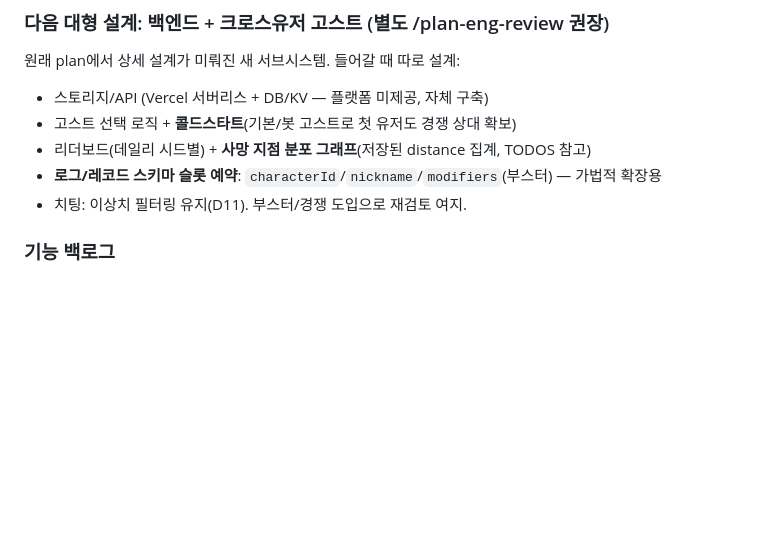
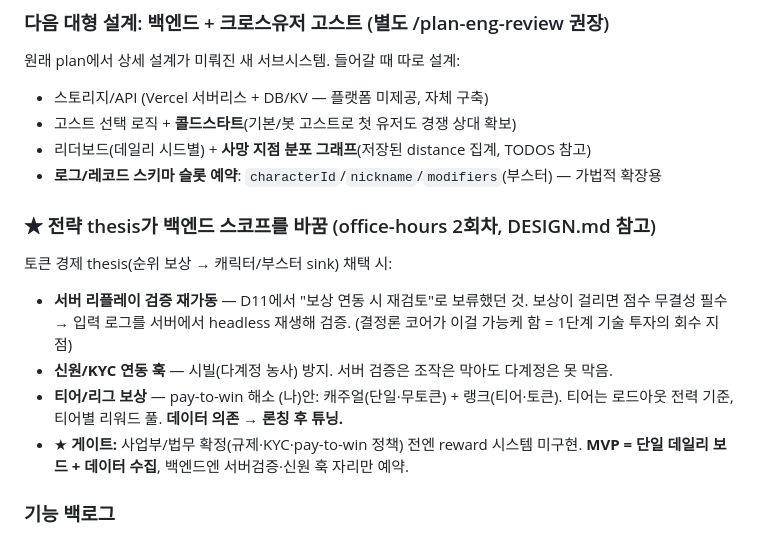
Before and after one commit to is404notfound/ghost-arcade, a Markdown page: docs/PLAN.md, the part around the change. Rendered like a GitHub page; blank space fills up the shorter version.

```diff
--- a/docs/PLAN.md
+++ b/docs/PLAN.md
@@ -22,7 +22,17 @@ Status: REVIEWED
 - 고스트 선택 로직 + **콜드스타트**(기본/봇 고스트로 첫 유저도 경쟁 상대 확보)
 - 리더보드(데일리 시드별) + **사망 지점 분포 그래프**(저장된 distance 집계, TODOS 참고)
 - **로그/레코드 스키마 슬롯 예약**: `characterId`/`nickname`/`modifiers`(부스터) — 가법적 확장용
-- 치팅: 이상치 필터링 유지(D11). 부스터/경쟁 도입으로 재검토 여지.
+
+### ★ 전략 thesis가 백엔드 스코프를 바꿈 (office-hours 2회차, DESIGN.md 참고)
+토큰 경제 thesis(순위 보상 → 캐릭터/부스터 sink) 채택 시:
+- **서버 리플레이 검증 재가동** — D11에서 "보상 연동 시 재검토"로 보류했던 것. 보상이 걸리면
+  점수 무결성 필수 → 입력 로그를 서버에서 headless 재생해 검증. (결정론 코어가 이걸 가능케 함 =
+  1단계 기술 투자의 회수 지점)
+- **신원/KYC 연동 훅** — 시빌(다계정 농사) 방지. 서버 검증은 조작은 막아도 다계정은 못 막음.
+- **티어/리그 보상** — pay-to-win 해소 (나)안: 캐주얼(단일·무토큰) + 랭크(티어·토큰). 티어는
+  로드아웃 전력 기준, 티어별 리워드 풀. **데이터 의존 → 론칭 후 튜닝.**
+- ★ **게이트:** 사업부/법무 확정(규제·KYC·pay-to-win 정책) 전엔 reward 시스템 미구현.
+  **MVP = 단일 데일리 보드 + 데이터 수집**, 백엔드엔 서버검증·신원 훅 자리만 예약.
 
 ### 기능 백로그
 캐릭터 선택·스탯, 부스터, 닉네임, 일시정지/다시하기, 에셋, 사망분포, iOS 결정론 검증,
```
Also changed, not shown: TODOS.md (+17 -2 lines), docs/DESIGN.md (+38 -0 lines).
